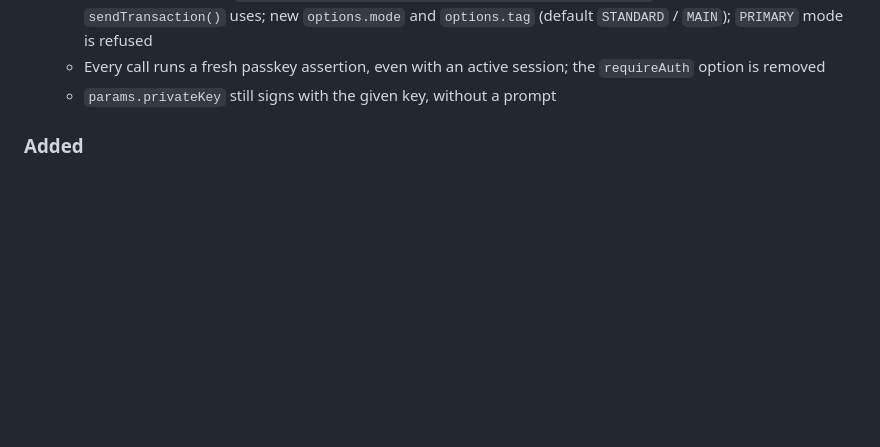
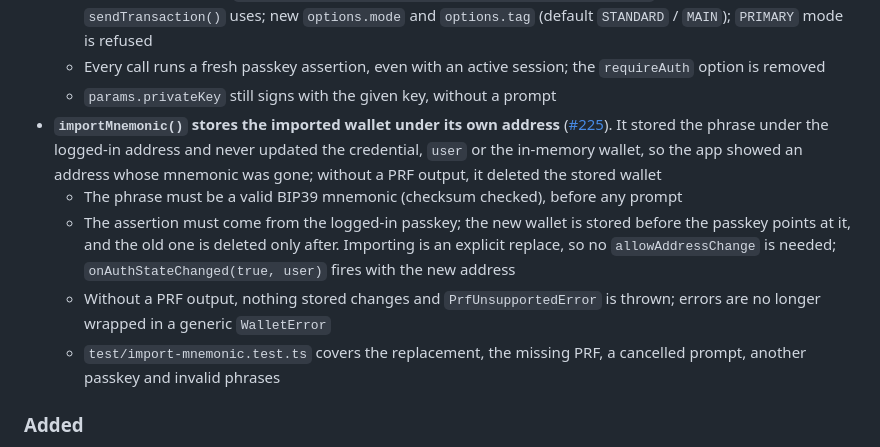
Before and after one commit to w3hc/w3pk, a Markdown page: CHANGELOG.md, the part around the change. GitHub-like rendering; blank space fills up the shorter version.

Commit message:
add importMnemonic fix to changelog

```diff
--- a/CHANGELOG.md
+++ b/CHANGELOG.md
@@ -23,6 +23,11 @@ and this project adheres to [Semantic Versioning](https://semver.org/spec/v2.0.0
   - Signs with the key of `getOriginSpecificAddress(mnemonic, origin, mode, tag)`, the address `sendTransaction()` uses; new `options.mode` and `options.tag` (default `STANDARD` / `MAIN`); `PRIMARY` mode is refused
   - Every call runs a fresh passkey assertion, even with an active session; the `requireAuth` option is removed
   - `params.privateKey` still signs with the given key, without a prompt
+- **`importMnemonic()` stores the imported wallet under its own address** ([#225](https://github.com/w3hc/w3pk/issues/225)). It stored the phrase under the logged-in address and never updated the credential, `user` or the in-memory wallet, so the app showed an address whose mnemonic was gone; without a PRF output, it deleted the stored wallet
+  - The phrase must be a valid BIP39 mnemonic (checksum checked), before any prompt
+  - The assertion must come from the logged-in passkey; the new wallet is stored before the passkey points at it, and the old one is deleted only after. Importing is an explicit replace, so no `allowAddressChange` is needed; `onAuthStateChanged(true, user)` fires with the new address
+  - Without a PRF output, nothing stored changes and `PrfUnsupportedError` is thrown; errors are no longer wrapped in a generic `WalletError`
+  - `test/import-mnemonic.test.ts` covers the replacement, the missing PRF, a cancelled prompt, another passkey and invalid phrases
 
 ### Added
 
```
